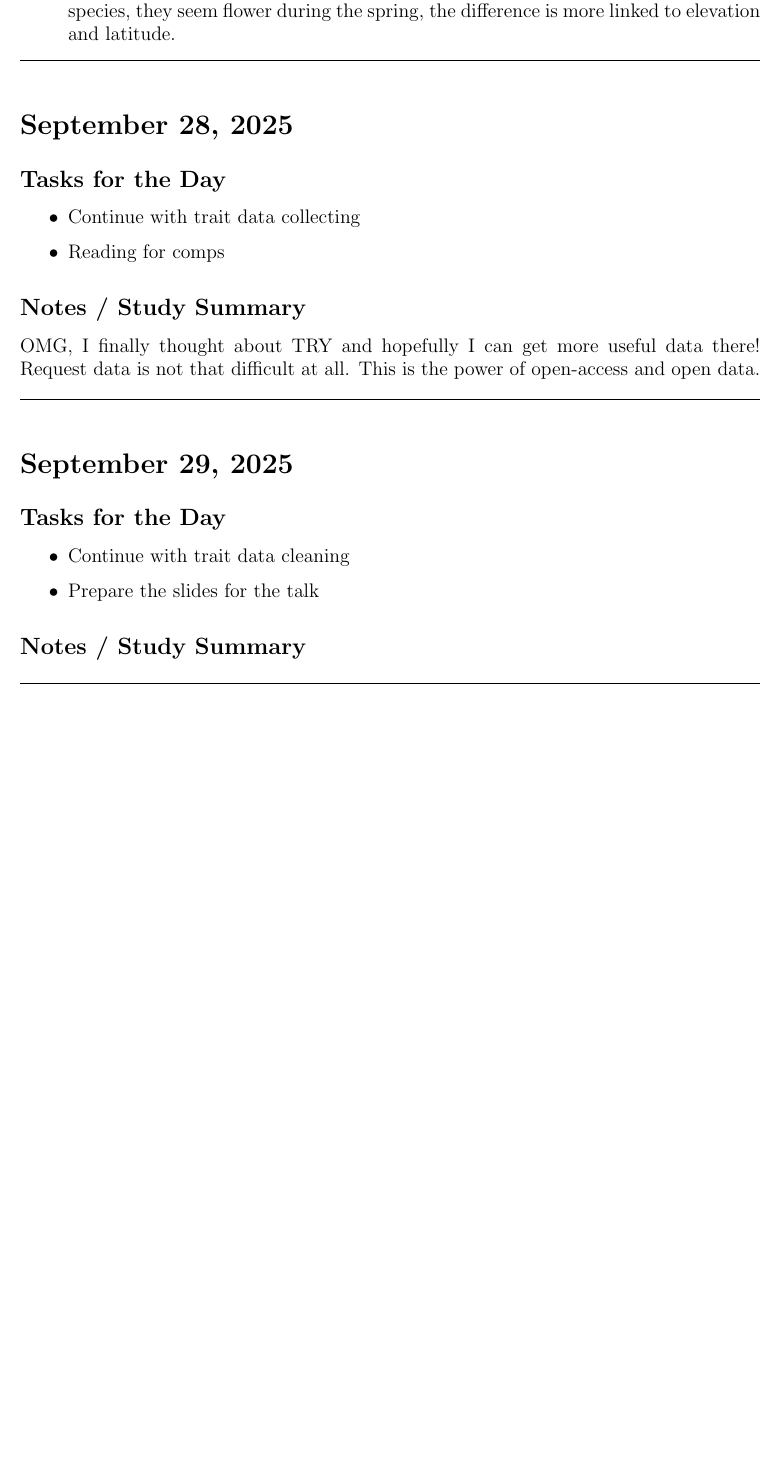
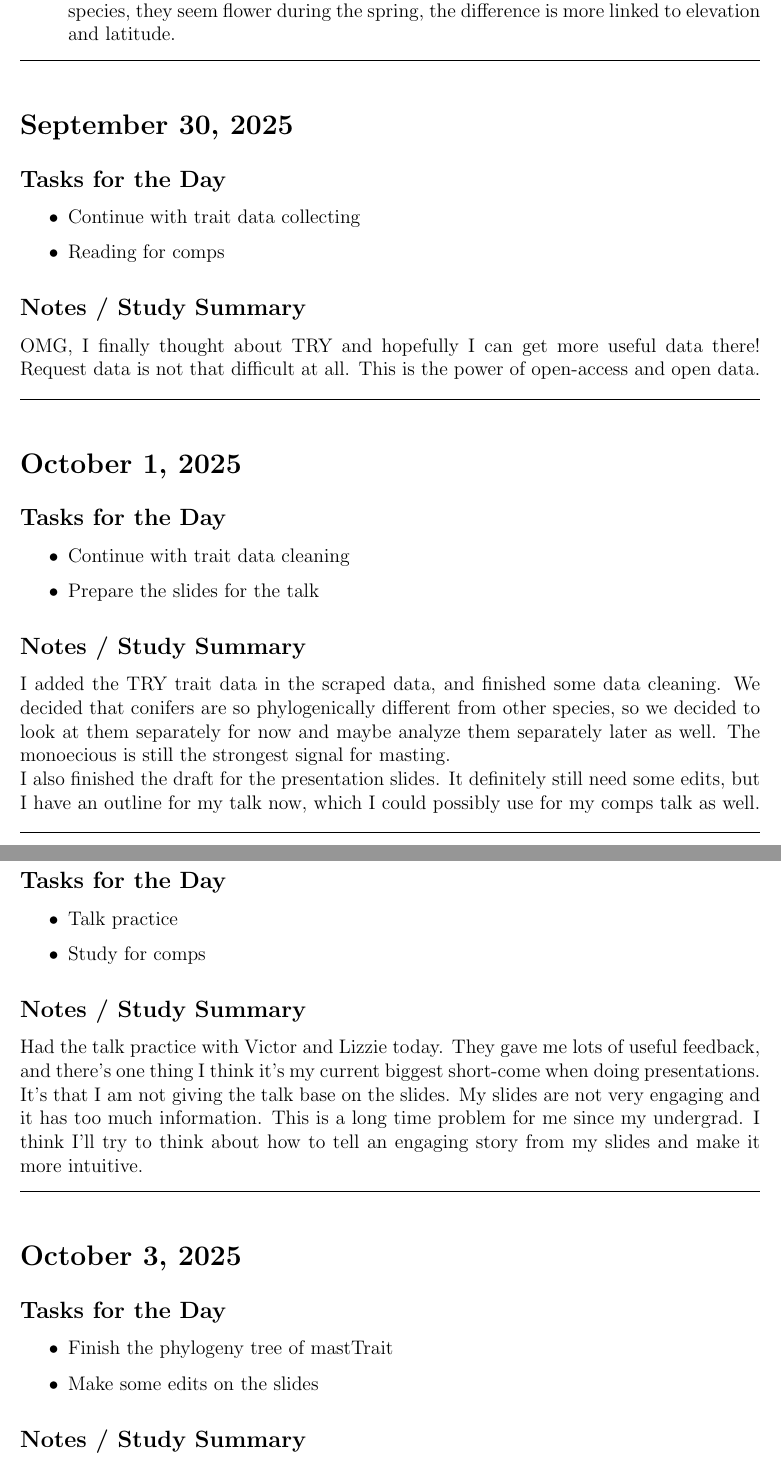
Before and after one commit to wangxm-forest/PhD, a LaTeX document (dailyLog/2025.tex): part of page 7 of 7 before the commit and two parts of pages 7 and 8 of 8 after it, the two joined at a grey line, cut so that both start at the same text, the shorter picture padded with empty space. Compiled offline with pdfLaTeX.

Commit message:
daily log update

```diff
--- a/dailyLog/2025.tex
+++ b/dailyLog/2025.tex
@@ -246,8 +246,8 @@ I did more on the trait data cleaning, it is really messy. Especially for the fl
 \hrule
 \vspace{1em}
 
-\section*{September 28, 2025}
-\addcontentsline{toc}{section}{September 28, 2025}
+\section*{September 30, 2025}
+\addcontentsline{toc}{section}{September 30, 2025}
 
 \subsection*{Tasks for the Day}
 \begin{itemize}
@@ -261,13 +261,44 @@ OMG, I finally thought about TRY and hopefully I can get more useful data there!
 \hrule
 \vspace{1em}
 
-\section*{September 29, 2025}
-\addcontentsline{toc}{section}{September 29, 2025}
+\section*{October 1, 2025}
+\addcontentsline{toc}{section}{October 1, 2025}
 
 \subsection*{Tasks for the Day}
 \begin{itemize}
     \item Continue with trait data cleaning
     \item Prepare the slides for the talk
+\end{itemize}
+\subsection*{Notes / Study Summary}
+I added the TRY trait data in the scraped data, and finished some data cleaning. We decided that conifers are so phylogenically different from other species, so we decided to look at them separately for now and maybe analyze them separately later as well. The monoecious is still the strongest signal for masting.\\
+I also finished the draft for the presentation slides. It definitely still need some edits, but I have an outline for my talk now, which I could possibly use for my comps talk as well.
+
+\vspace{1em}
+\hrule
+\vspace{1em}
+
+\section*{October 2, 2025}
+\addcontentsline{toc}{section}{October 2, 2025}
+
+\subsection*{Tasks for the Day}
+\begin{itemize}
+    \item Talk practice
+    \item Study for comps
+\end{itemize}
+\subsection*{Notes / Study Summary}
+Had the talk practice with Victor and Lizzie today. They gave me lots of useful feedback, and there's one thing I think it's my current biggest short-come when doing presentations. It's that I am not giving the talk base on the slides. My slides are not very engaging and it has too much information. This is a long time problem for me since my undergrad. I think I'll try to think about how to tell an engaging story from my slides and make it more intuitive.
+
+\vspace{1em}
+\hrule
+\vspace{1em}
+
+\section*{October 3, 2025}
+\addcontentsline{toc}{section}{October 3, 2025}
+
+\subsection*{Tasks for the Day}
+\begin{itemize}
+    \item Finish the phylogeny tree of mastTrait
+    \item Make some edits on the slides
 \end{itemize}
 \subsection*{Notes / Study Summary}
 
```
Also changed, not shown: dailyLog/2025.pdf, dailyLog/2025.tex (4 more changed lines).
